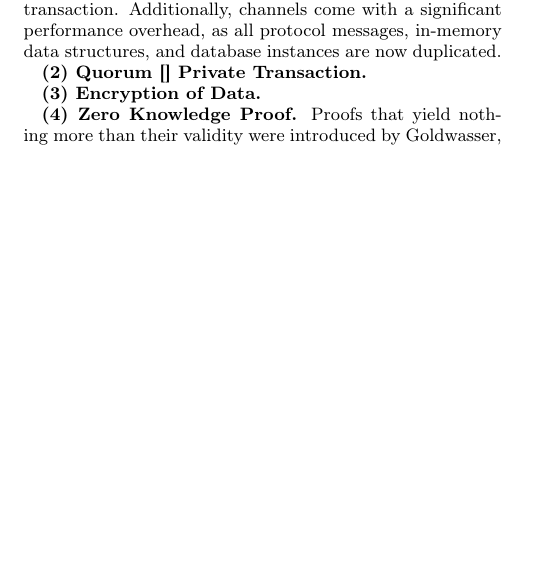
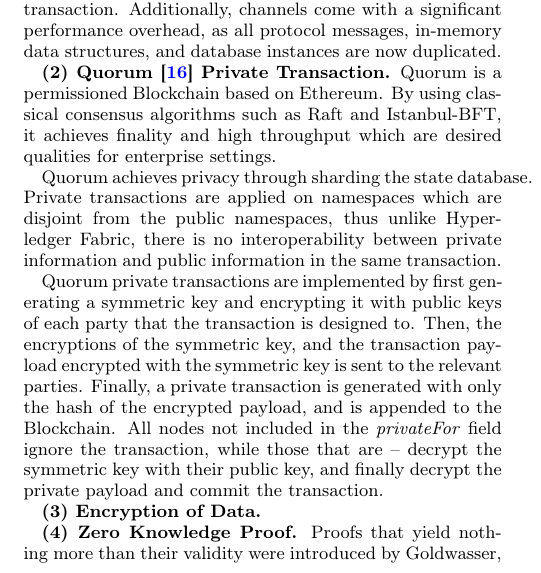
Before and after one commit to cendhu/pvtdata-paper, a LaTeX document (paper.tex, which reads sections/related-work.tex): part of one column of page 6 of 7, cut so that both start at the same text, the shorter picture padded with empty space. Compiled offline with pdfLaTeX.

Commit message:
Added Quorum private transactions
Signed-off-by: yacovm <yacovm@il.ibm.com>

```diff
--- a/sections/related-work.tex
+++ b/sections/related-work.tex
@@ -8,7 +8,14 @@
 Being independent ledgers allows channels to provide perfect privacy, as no data is shared with ineligible organizations if they are not part of a channel.
 However, this data segregation is extremely coarse grained and the lack of total order across different channels makes it non trivial to use for all use cases that require hiding only part of the data of a transaction. Additionally, channels come with a significant performance overhead, as all protocol messages, in-memory data structures, and database instances are now duplicated.
 \par
-\textbf{(2) Quorum~\cite{} Private Transaction.}
+\textbf{(2) Quorum~\cite{Quorum} Private Transaction.}
+Quorum is a permissioned Blockchain based on Ethereum. By using classical consensus algorithms such as Raft and Istanbul-BFT, it achieves finality and high throughput which are desired qualities for enterprise settings.
+
+Quorum achieves privacy through sharding the state database. Private transactions are applied on namespaces which are disjoint from the public namespaces, thus unlike Hyperledger Fabric, there is no interoperability between private information and public information in the same transaction.
+
+Quorum private transactions are implemented by first generating a symmetric key and encrypting it with public keys of each party that the transaction is designed to.
+Then, the encryptions of the symmetric key, and the transaction payload encrypted with the symmetric key is sent to the relevant parties. Finally, a private transaction is generated with only the hash of the encrypted payload, and is appended to the Blockchain. All nodes not included in the \emph{privateFor} field ignore the transaction, while those that are -- decrypt the symmetric key with their public key, and finally decrypt the private payload and commit the transaction.
+
 \par
 \textbf{(3) Encryption of Data.}
 \par
```
Also changed, not shown: paper.bib (+6 -0 lines).
